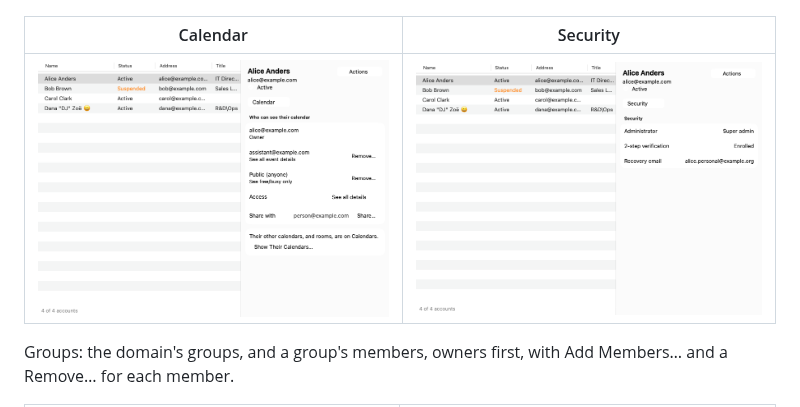
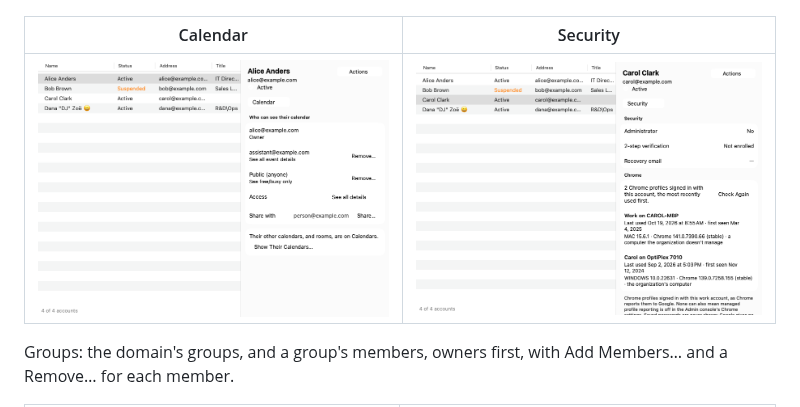
Before and after one commit to goetchstone/SwiftGamGui, a Markdown page: README.md, the part around the change. GitHub-like rendering; pictures changed too: docs/screenshots/person-chrome.png (added), docs/screenshots/person-security.png.

Commit message:
docs: the Chrome profiles screenshot, from CI
Co-Authored-By: Claude Opus 5.5 <noreply@anthropic.com>

```diff
--- a/README.md
+++ b/README.md
@@ -60,7 +60,7 @@ A person's page, opened from Users: an Actions menu for what changes the account
 
 | Calendar | Security |
 |---|---|
-| ![A person's Calendar tab: who can see their calendar, each with Remove…, an access level and a field to share it](docs/screenshots/person-calendar.png) | ![A person's security: admin role, 2-step verification and recovery email](docs/screenshots/person-security.png) |
+| ![A person's Calendar tab: who can see their calendar, each with Remove…, an access level and a field to share it](docs/screenshots/person-calendar.png) | ![A person's security: admin role, 2-step verification and recovery email, and their Chrome profiles checked: each computer, system, Chrome and when it was last used](docs/screenshots/person-chrome.png) |
 
 Groups: the domain's groups, and a group's members, owners first, with Add Members… and a Remove… for
 each member.
```
